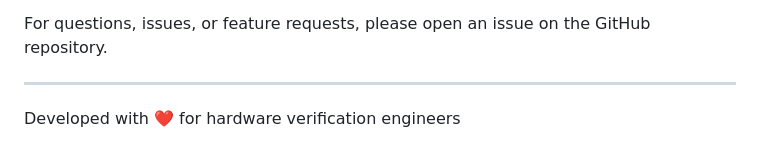
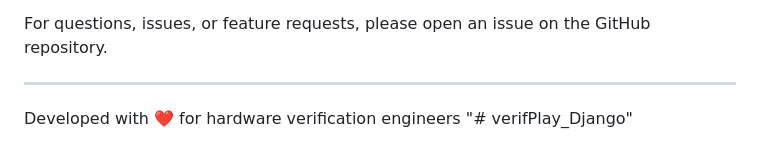
Before and after one commit to Uditkishore/verifPlay_Django, a Markdown page: README.md, the part around the change. Drawn GitHub-style.

```diff
--- a/README.md
+++ b/README.md
@@ -747,3 +747,4 @@ For questions, issues, or feature requests, please open an issue on the GitHub r
 ---
 
 Developed with ❤️ for hardware verification engineers
+"# verifPlay_Django"
```
